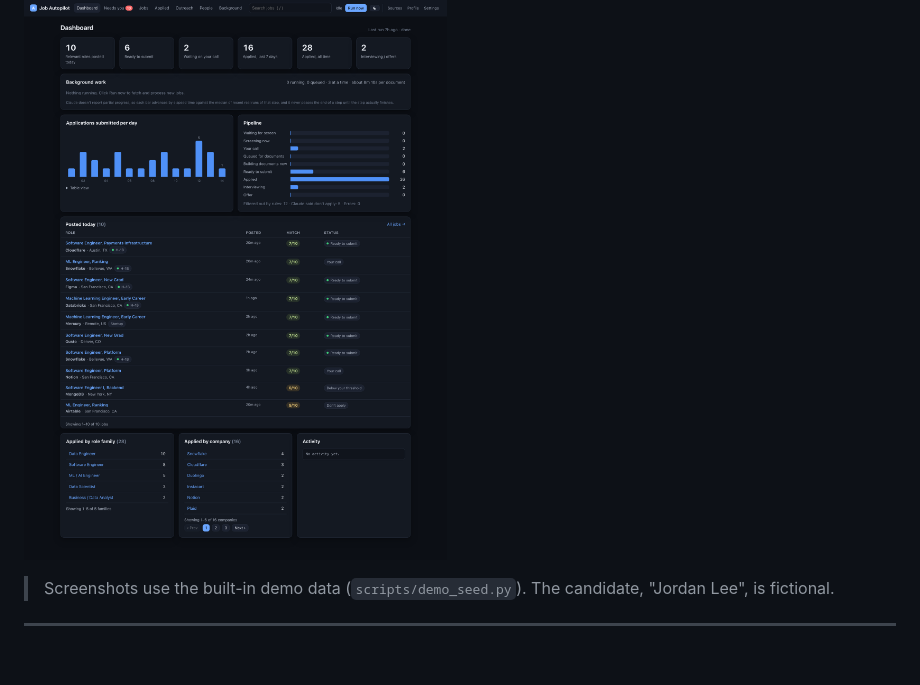
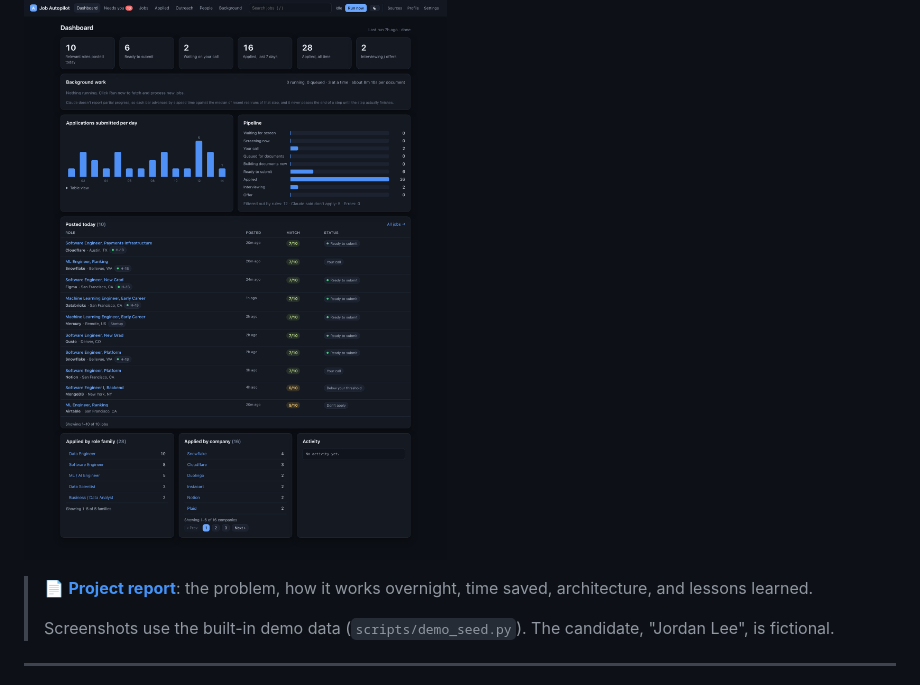
Before and after one commit to ManasNikte/job-autopilot, a Markdown page: README.md, the part around the change. Drawn GitHub-style; blank space fills up the shorter version.

Commit message:
Add project report

```diff
--- a/README.md
+++ b/README.md
@@ -10,6 +10,8 @@ Everything runs on your own machine at `http://127.0.0.1:5055`. Nothing is hoste
 
 ![Dashboard](docs/screenshots/dashboard.png)
 
+> 📄 **[Project report](PROJECT_REPORT.md)**: the problem, how it works overnight, time saved, architecture, and lessons learned.
+>
 > Screenshots use the built-in demo data (`scripts/demo_seed.py`). The candidate, "Jordan Lee", is fictional.
 
 ---
```
Also changed, not shown: PROJECT_REPORT.md (added, +179 -0 lines).
